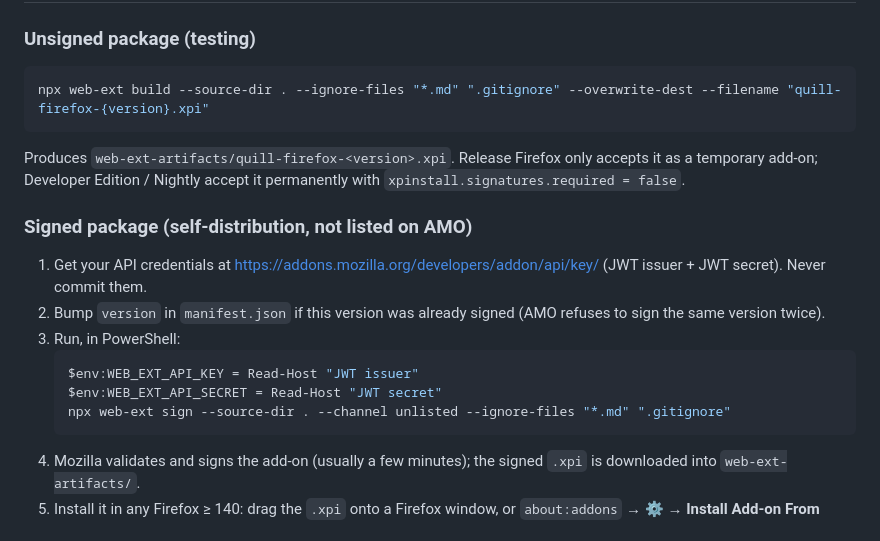
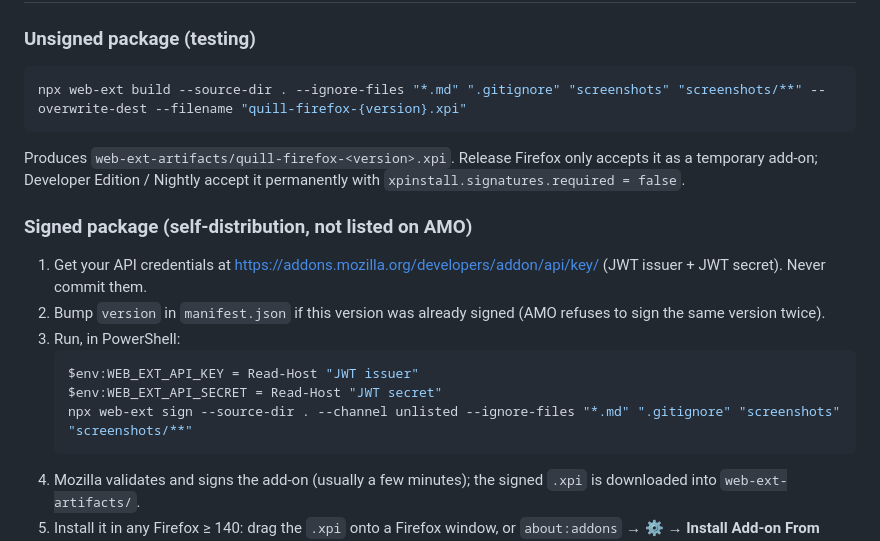
Before and after one commit to mikecastrodemaria/Quill-Firefox, a Markdown page: README.md, the part around one of its changes. Drawn GitHub-style.

````diff
--- a/README.md
+++ b/README.md
@@ -112,7 +118,7 @@ Quill-Firefox/
 ### Unsigned package (testing)
 
 ```powershell
-npx web-ext build --source-dir . --ignore-files "*.md" ".gitignore" --overwrite-dest --filename "quill-firefox-{version}.xpi"
+npx web-ext build --source-dir . --ignore-files "*.md" ".gitignore" "screenshots" "screenshots/**" --overwrite-dest --filename "quill-firefox-{version}.xpi"
 ```
 
 Produces `web-ext-artifacts/quill-firefox-<version>.xpi`. Release Firefox only accepts it as a temporary add-on; Developer Edition / Nightly accept it permanently with `xpinstall.signatures.required = false`.
@@ -125,7 +131,7 @@ Produces `web-ext-artifacts/quill-firefox-<version>.xpi`. Release Firefox only a
    ```powershell
    $env:WEB_EXT_API_KEY = Read-Host "JWT issuer"
    $env:WEB_EXT_API_SECRET = Read-Host "JWT secret"
-   npx web-ext sign --source-dir . --channel unlisted --ignore-files "*.md" ".gitignore"
+   npx web-ext sign --source-dir . --channel unlisted --ignore-files "*.md" ".gitignore" "screenshots" "screenshots/**"
    ```
 4. Mozilla validates and signs the add-on (usually a few minutes); the signed `.xpi` is downloaded into `web-ext-artifacts/`.
 5. Install it in any Firefox ≥ 140: drag the `.xpi` onto a Firefox window, or `about:addons` → ⚙ → **Install Add-on From File…**.
````
Also changed, not shown: other parts of README.md (+7 -1 lines), STORE_LISTING.md (+1 -1 lines), screenshots/1-summarize.png (added), screenshots/2-explain-selection.png (added), screenshots/3-options.png (added).
